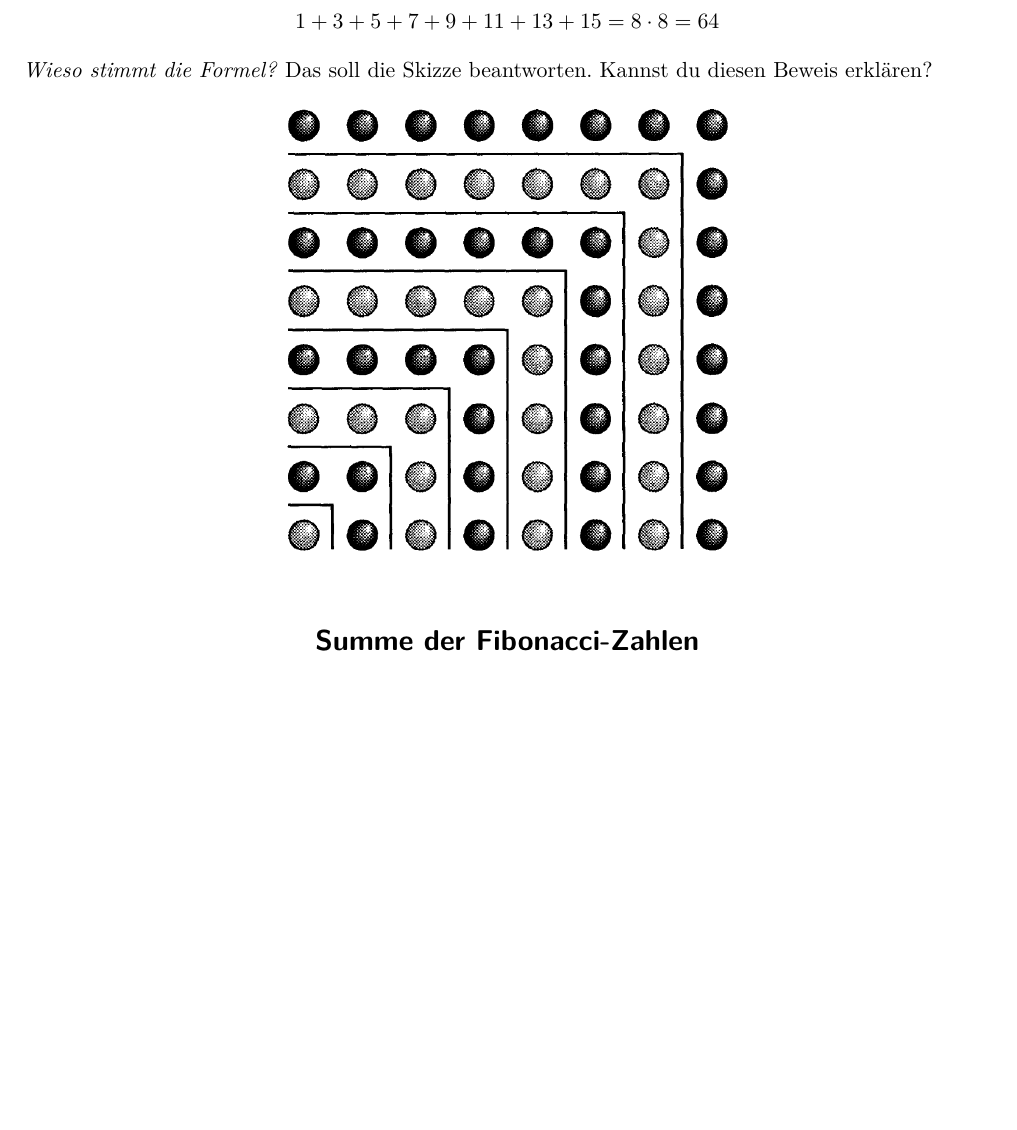
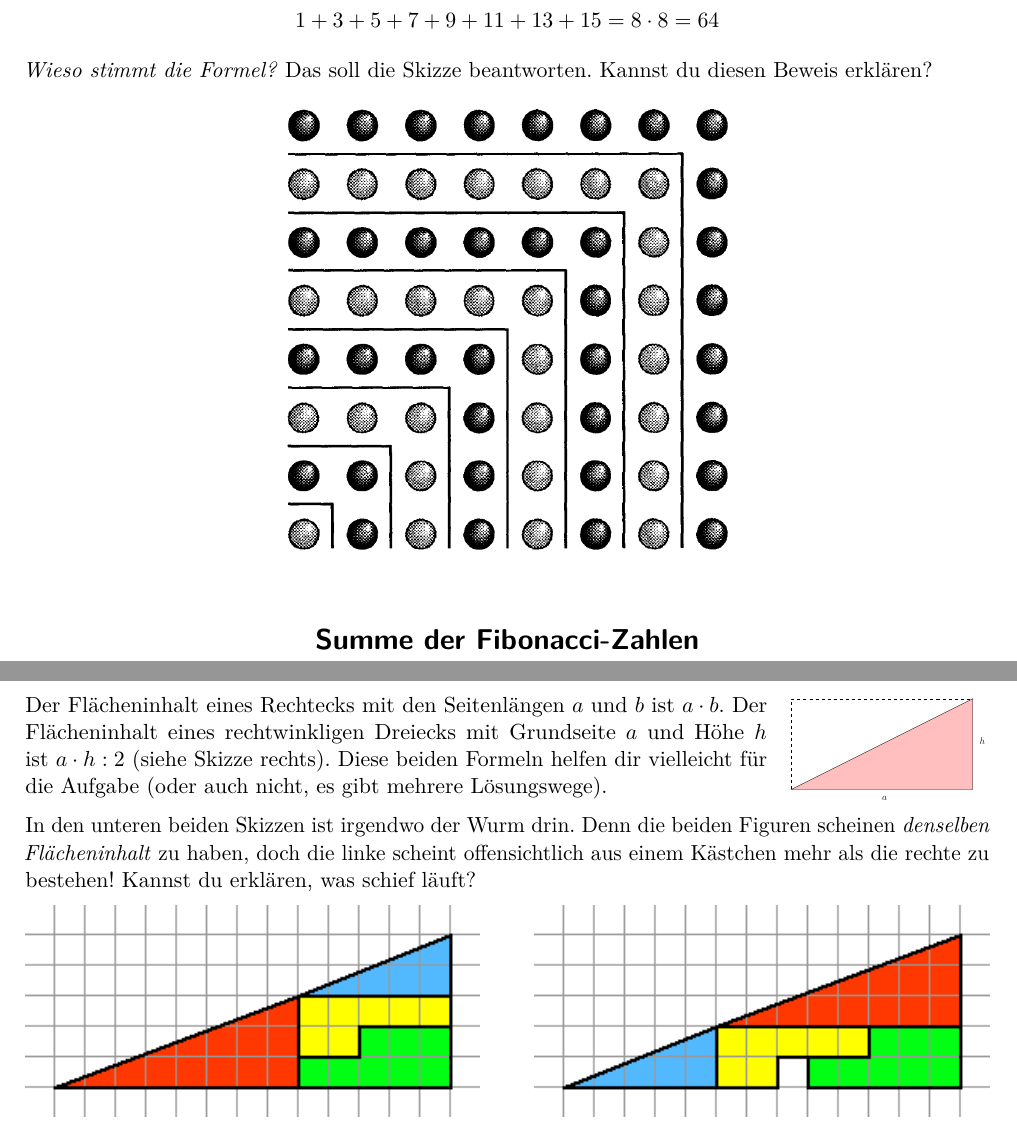
Before and after one commit to iblech/mathezirkel-kurs, a LaTeX document (mathecamp/beweise-ohne-worte.tex): part of page 2 of 2 before the commit and two parts of pages 2 and 3 of 3 after it, the two joined at a grey line, cut so that both start at the same text, the shorter picture padded with empty space. The pictures show the PDF file mathecamp/beweise-ohne-worte.pdf that the author committed with the source.

Commit message:
Ein Kästchen verschwindet

```diff
--- a/mathecamp/beweise-ohne-worte.tex
+++ b/mathecamp/beweise-ohne-worte.tex
@@ -79,0 +85,16 @@ diesen Beweis erklären?
+  \vspace{-0.3cm}
+  \scalebox{0.4}{\input{flaecheninhalt-dreieck.pspdftex}}
+\end{floatingfigure}
+Der Flächeninhalt eines Rechtecks mit den Seitenlängen~$a$ und~$b$ ist~$a \cdot
+b$. Der Flächeninhalt eines rechtwinkligen Dreiecks mit Grundseite~$a$ und
+Höhe~$h$ ist~$a \cdot h : 2$ (siehe Skizze rechts). Diese beiden Formeln helfen
+dir vielleicht für die Aufgabe (oder auch nicht, es gibt mehrere Lösungswege).
+
+In den unteren beiden Skizzen ist irgendwo der Wurm drin. Denn die beiden
+Figuren scheinen \emph{denselben Flächeninhalt} zu haben, doch die linke
+scheint offensichtlich aus einem Kästchen mehr als die rechte zu bestehen!
+Kannst du erklären, was schief läuft?
+
+\begin{center}
+  \includegraphics[scale=0.8]{ein-kaestchen-verschwindet-1}
+  \hfill
```
Also changed, not shown: mathecamp/beweise-ohne-worte.pdf, mathecamp/ein-kaestchen-verschwindet-1.png (added), mathecamp/ein-kaestchen-verschwindet-2.png (added), mathecamp/flaecheninhalt-dreieck_pspdftex.pdf (added), mathecamp/beweise-ohne-worte.tex (9 more changed lines), 2 other files.
